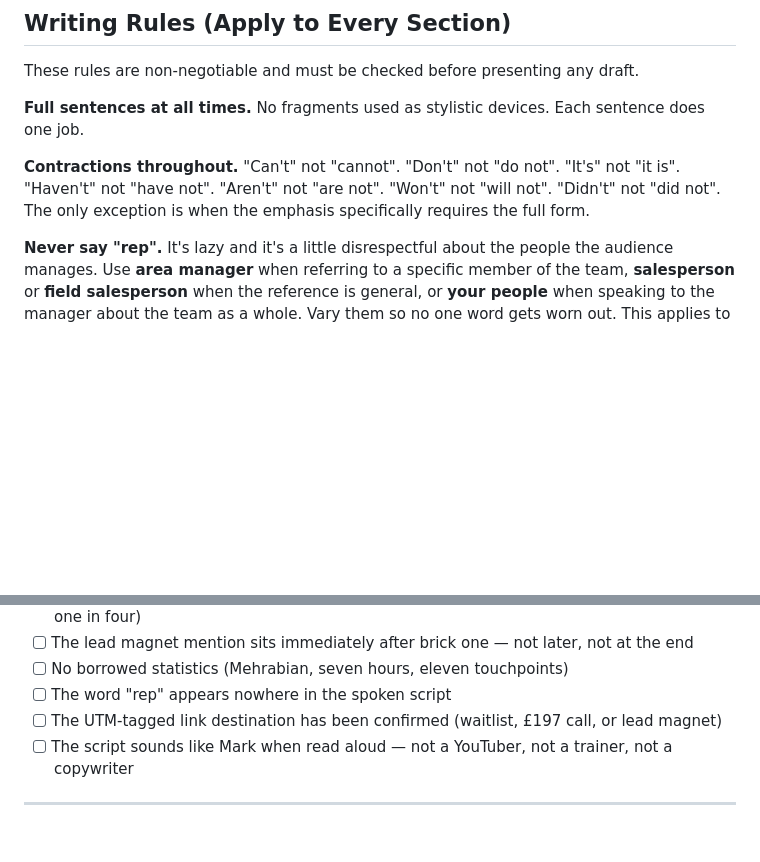
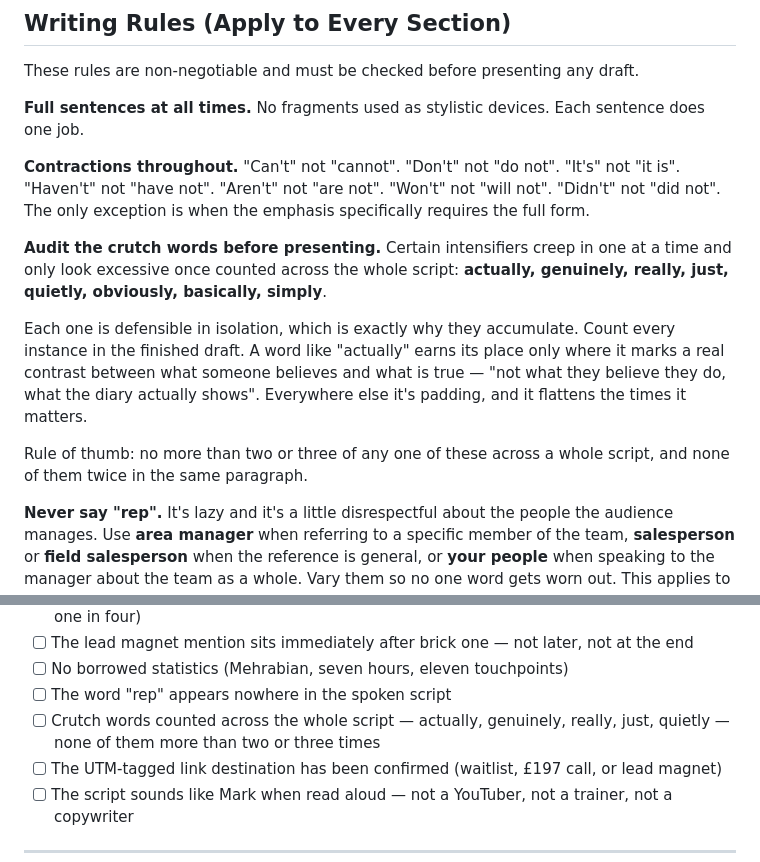
Before and after one commit to marky62/markyoungsales, a Markdown page: skills/mys-yt-scripting/SKILL.md, 2 parts joined by grey strips. Rendered like a GitHub page; blank space fills up the shorter version.

Commit message:
Require a crutch-word audit before presenting a draft
Mark counted eleven uses of "actually" across two scripts. These
intensifiers each look defensible alone and only read as excessive once
counted, so the check has to happen against the finished draft rather than
line by line. Names the offenders, sets a ceiling, and adds a checklist item.

Co-Authored-By: Claude Opus 5 <noreply@anthropic.com>
Claude-Session: https://claude.ai/code/session_01A5Q1bJ3CSPwPDs5VYDmoUB

```diff
--- a/skills/mys-yt-scripting/SKILL.md
+++ b/skills/mys-yt-scripting/SKILL.md
@@ -47,6 +47,19 @@ Each sentence does one job.
 "It's" not "it is". "Haven't" not "have not". "Aren't" not "are not".
 "Won't" not "will not". "Didn't" not "did not". The only exception is when
 the emphasis specifically requires the full form.
+
+**Audit the crutch words before presenting.** Certain intensifiers creep in
+one at a time and only look excessive once counted across the whole script:
+**actually, genuinely, really, just, quietly, obviously, basically, simply**.
+
+Each one is defensible in isolation, which is exactly why they accumulate.
+Count every instance in the finished draft. A word like "actually" earns its
+place only where it marks a real contrast between what someone believes and
+what is true — "not what they believe they do, what the diary actually
+shows". Everywhere else it's padding, and it flattens the times it matters.
+
+Rule of thumb: no more than two or three of any one of these across a whole
+script, and none of them twice in the same paragraph.
 
 **Never say "rep".** It's lazy and it's a little disrespectful about the people
 the audience manages. Use **area manager** when referring to a specific member
@@ -526,6 +539,8 @@ Before presenting any draft to Mark:
       not at the end
 - [ ] No borrowed statistics (Mehrabian, seven hours, eleven touchpoints)
 - [ ] The word "rep" appears nowhere in the spoken script
+- [ ] Crutch words counted across the whole script — actually, genuinely,
+      really, just, quietly — none of them more than two or three times
 - [ ] The UTM-tagged link destination has been confirmed (waitlist,
       £197 call, or lead magnet)
 - [ ] The script sounds like Mark when read aloud — not a YouTuber,
```
